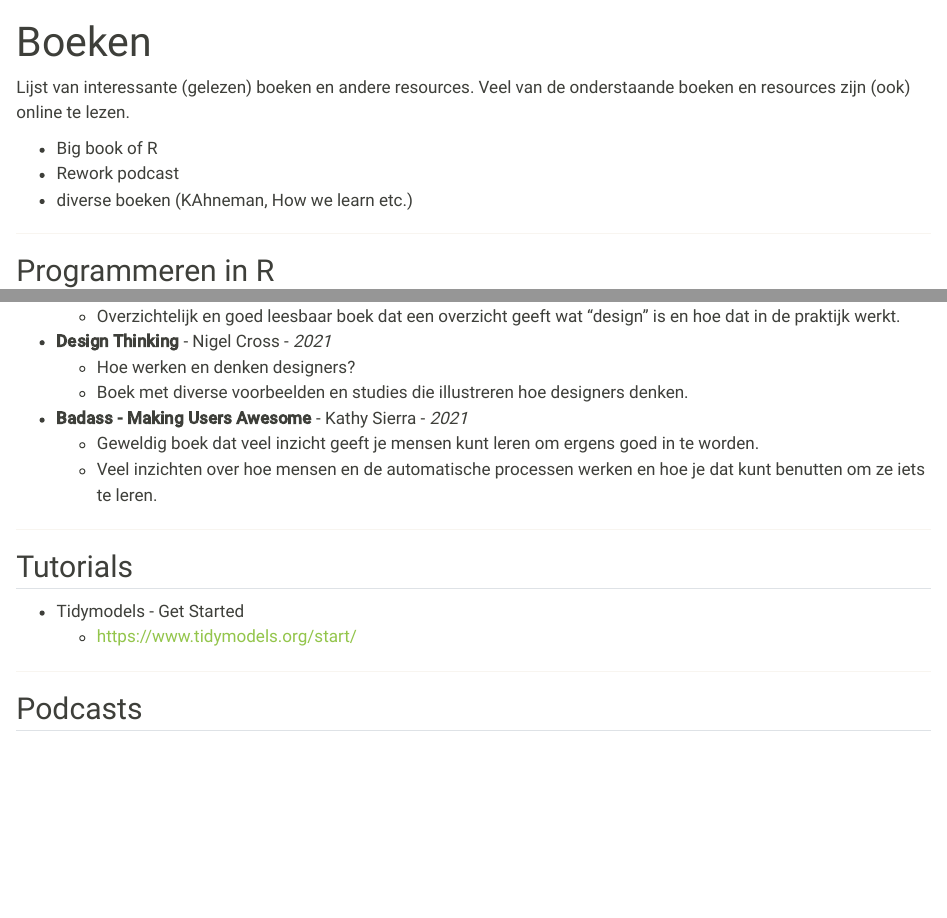
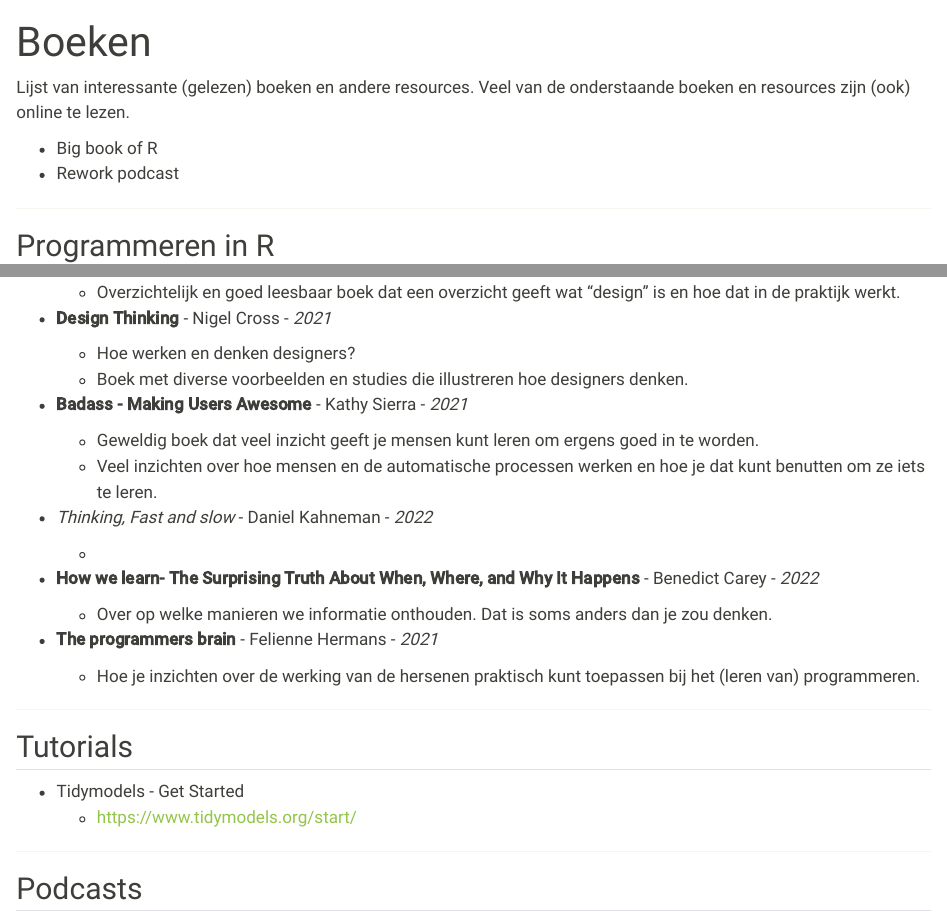
Before and after one commit to johanvantent/meerdoenmetdata, a Quarto document (boeken.qmd): the page in a window 1100 px wide, from its top, and a second part further down, joined at a grey line. Rendered offline with R 4.5, knitr and Pandoc in place of Quarto, with nearby package versions.

Commit message:
deels bijgewerkt

```diff
--- a/boeken.qmd
+++ b/boeken.qmd
@@ -7,7 +7,6 @@ Lijst van interessante (gelezen) boeken en andere resources. Veel van de onderst
 
 -   Big book of R
 -   Rework podcast
--   diverse boeken (KAhneman, How we learn etc.)
 
 ------------------------------------------------------------------------
 
@@ -129,23 +128,48 @@ Lijst van interessante (gelezen) boeken en andere resources. Veel van de onderst
 ## Overig
 
 -   **The Sense of Structure** - George D. Gopen - *2018*
+
     -   Erg nuttig om te begrijpen hoe je als schrijver de juiste boodschap overbrengt aan je lezers. George Gopen doet dit aan de hand van de Reader Expectation Approach. Het helpt om erachter te komen wat een lezer verwacht en hoe je die kennis als schrijver kunt gebruiken.
     -   Veel van de principes worden ook uitgelegd in the Litigation Articles <https://www.georgegopen.com/the-litigation-articles.html>
+
 -   **The design of everyday things** - Don Norman - *2017*
+
     -   Over ontwerpen: hoe maak je iets dat goed functioneert, dat voldoet aan de wensen van de gebruikers.
+
 -   **An introduction to APIs** - Brian Cooksey - *2019*
+
     -   Over hoe APIs werken
     -   <https://zapier.com/learn/apis/>
+
 -   **The Creative Curve** - Allen Gannett - *2020*
+
     -   How to Develop the Right Idea, at the Right Time
+
 -   **How design makes the world** - Scott Berkun - *2020*
+
     -   Overzichtelijk en goed leesbaar boek dat een overzicht geeft wat "design" is en hoe dat in de praktijk werkt.
+
 -   **Design Thinking** - Nigel Cross - *2021*
+
     -   Hoe werken en denken designers?
     -   Boek met diverse voorbeelden en studies die illustreren hoe designers denken.
+
 -   **Badass - Making Users Awesome** - Kathy Sierra - *2021*
+
     -   Geweldig boek dat veel inzicht geeft je mensen kunt leren om ergens goed in te worden.
     -   Veel inzichten over hoe mensen en de automatische processen werken en hoe je dat kunt benutten om ze iets te leren.
+
+-   *Thinking, Fast and slow* - Daniel Kahneman - *2022*
+
+    -
+
+-   **How we learn- The Surprising Truth About When, Where, and Why It Happens** - Benedict Carey - *2022*
+
+    -   Over op welke manieren we informatie onthouden. Dat is soms anders dan je zou denken.
+
+-   **The programmers brain** - Felienne Hermans - *2021*
+
+    -   Hoe je inzichten over de werking van de hersenen praktisch kunt toepassen bij het (leren van) programmeren.
 
 ------------------------------------------------------------------------
 
```
